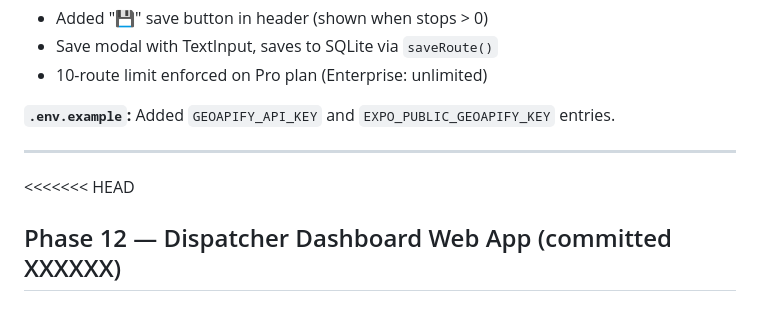
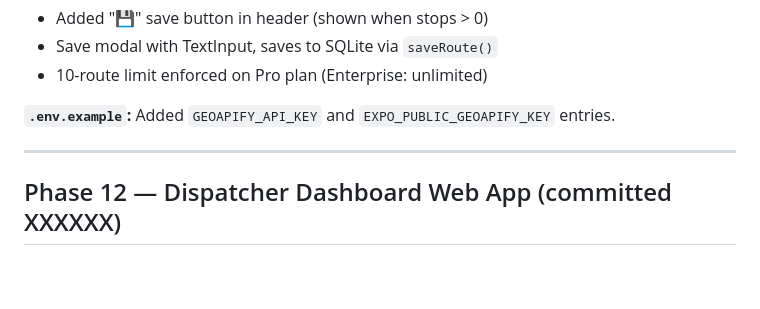
Before and after one commit to magnus26491/mj-maps-systems, a Markdown page: AGENTS.md, the part around the change. Drawn GitHub-style; blank space fills up the shorter version.

```diff
--- a/AGENTS.md
+++ b/AGENTS.md
@@ -305,9 +305,6 @@ confirmations it uses the crowd-sourced ground truth forever.
 
 ---
 
-<<<<<<< HEAD
-
-
 ## Phase 12 — Dispatcher Dashboard Web App (committed XXXXXX)
 
 ### API changes
```
